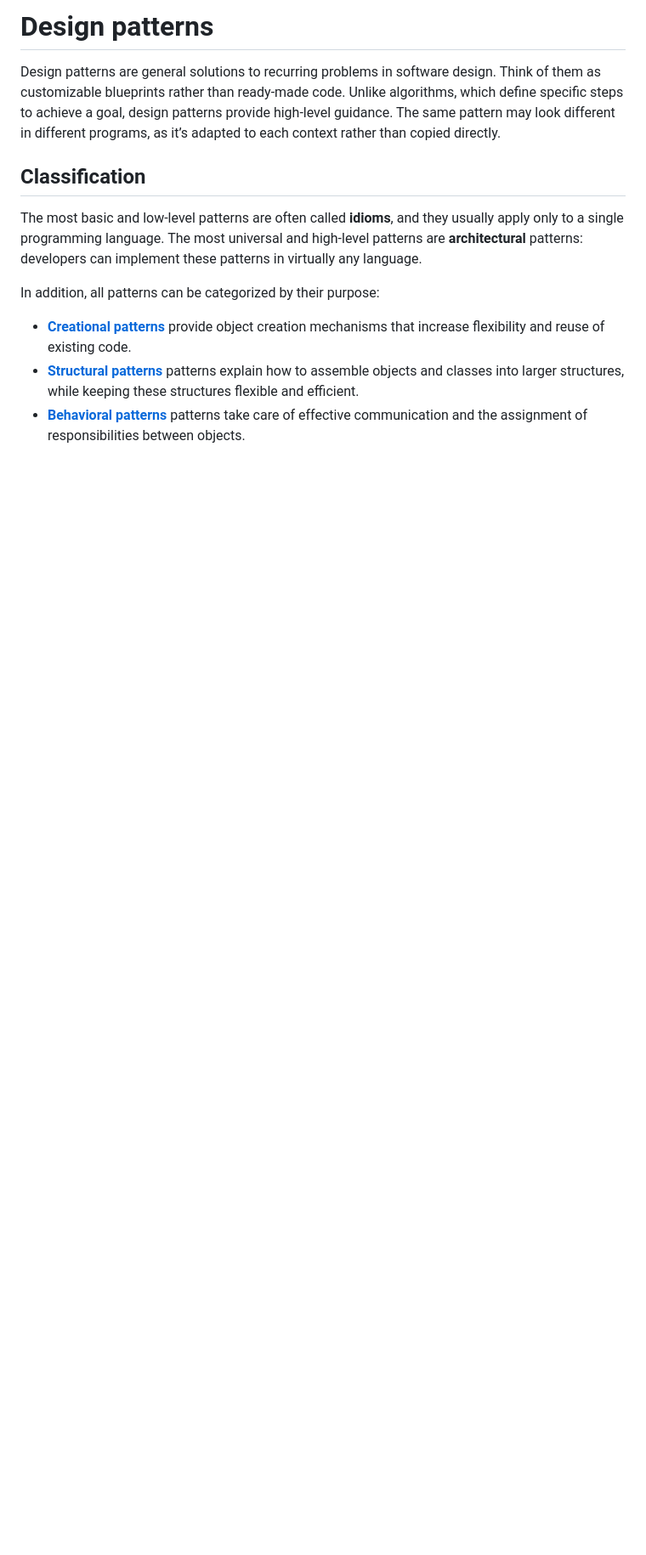
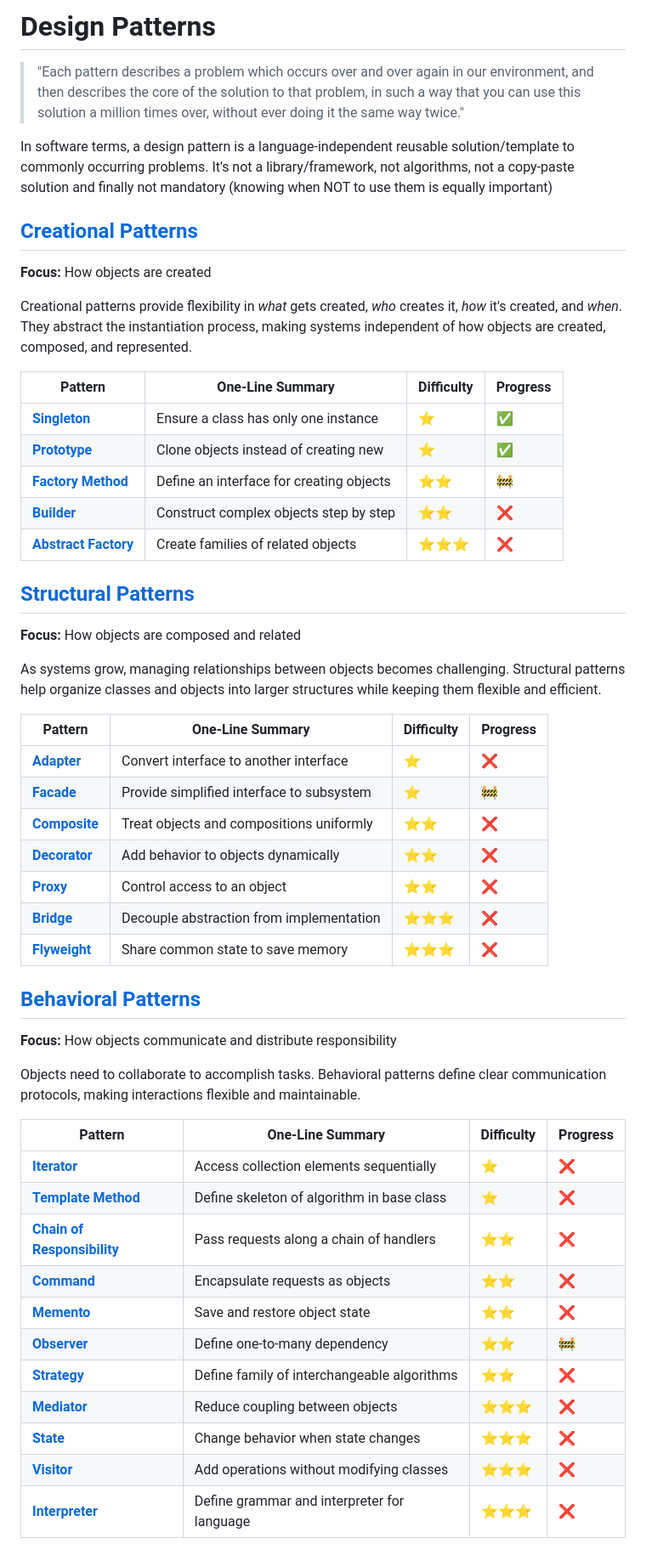
Before and after one commit to leoreeva/tech-study-notes, a Markdown page: software_design/design_patterns.md, the part around the change printed below. Shown: that part at 85% size. Drawn GitHub-style; blank space fills up the shorter version.

Commit message:
Update design patterns

```diff
--- a/software_design/design_patterns.md
+++ b/software_design/design_patterns.md
@@ -1,10 +1,55 @@
-# Design patterns
-Design patterns are general solutions to recurring problems in software design. Think of them as customizable blueprints rather than ready-made code. Unlike algorithms, which define specific steps to achieve a goal, design patterns provide high-level guidance. The same pattern may look different in different programs, as it’s adapted to each context rather than copied directly.
+# Design Patterns
 
-## Classification
-The most basic and low-level patterns are often called **idioms**, and they usually apply only to a single programming language. The most universal and high-level patterns are **architectural** patterns: developers can implement these patterns in virtually any language.
+> "Each pattern describes a problem which occurs over and over again in our environment, and then describes the core of the solution to that problem, in such a way that you can use this solution a million times over, without ever doing it the same way twice."
 
-In addition, all patterns can be categorized by their purpose:
-- **[Creational patterns](_creational_patterns.md)** provide object creation mechanisms that increase flexibility and reuse of existing code.
-- **[Structural patterns](_structural_patterns.md)** patterns explain how to assemble objects and classes into larger structures, while keeping these structures flexible and efficient.
-- **[Behavioral patterns](_behavioral_patterns.md)** patterns take care of effective communication and the assignment of responsibilities between objects.
+In software terms, a design pattern is a language-independent reusable solution/template to commonly occurring problems. It's not a library/framework, not algorithms, not a copy-paste solution and finally not mandatory (knowing when NOT to use them is equally important)
+
+## [Creational Patterns](./01_creational_patterns.md)
+**Focus:** How objects are created
+
+Creational patterns provide flexibility in *what* gets created, *who* creates it, *how* it's created, and *when*. They abstract the instantiation process, making systems independent of how objects are created, composed, and represented.
+
+| Pattern  | One-Line Summary | Difficulty | Progress |
+|----------|------------------|------------|----------|
+| **[Singleton](./_creational_patterns.md#singleton)** | Ensure a class has only one instance | ⭐ | ✅ |
+| **[Prototype](./_creational_patterns.md#prototype)** | Clone objects instead of creating new | ⭐ | ✅ |
+| **[Factory Method](./_creational_patterns.md#factory-method)** | Define an interface for creating objects | ⭐⭐ | 🚧 |
+| **[Builder](./_creational_patterns.md#builder)** | Construct complex objects step by step | ⭐⭐ | ❌ |
+| **[Abstract Factory](./_creational_patterns.md#abstract-factory)** | Create families of related objects | ⭐⭐⭐ | ❌ |
+
+
+## [Structural Patterns](./02_structural_patterns.md)
+**Focus:** How objects are composed and related
+
+As systems grow, managing relationships between objects becomes challenging. Structural patterns help organize classes and objects into larger structures while keeping them flexible and efficient.
+
+| Pattern  | One-Line Summary | Difficulty | Progress |
+|----------|------------------|------------|----------|
+| **[Adapter](./structural_patterns.md#adapter)** | Convert interface to another interface | ⭐ | ❌ |
+| **[Facade](./structural_patterns.md#facade)** | Provide simplified interface to subsystem | ⭐ | 🚧 |
+| **[Composite](./structural_patterns.md#composite)** | Treat objects and compositions uniformly | ⭐⭐ | ❌ |
+| **[Decorator](./structural_patterns.md#decorator)** | Add behavior to objects dynamically | ⭐⭐ | ❌ |
+| **[Proxy](./structural_patterns.md#proxy)** | Control access to an object | ⭐⭐ | ❌ |
+| **[Bridge](./structural_patterns.md#bridge)** | Decouple abstraction from implementation | ⭐⭐⭐ | ❌ |
+| **[Flyweight](./structural_patterns.md#flyweight)** | Share common state to save memory | ⭐⭐⭐ | ❌ |
+
+
+## [Behavioral Patterns](./03_behavioral_patterns.md)
+**Focus:** How objects communicate and distribute responsibility
+
+Objects need to collaborate to accomplish tasks. Behavioral patterns define clear communication protocols, making interactions flexible and maintainable.
+
+| Pattern  | One-Line Summary | Difficulty | Progress |
+|----------|------------------|------------|----------|
+| **[Iterator](./behavioral_patterns.md#iterator)** | Access collection elements sequentially | ⭐ | ❌ |
+| **[Template Method](./behavioral_patterns.md#template-method)** | Define skeleton of algorithm in base class | ⭐ | ❌ |
+| **[Chain of Responsibility](./behavioral_patterns.md#chain-of-responsibility)** | Pass requests along a chain of handlers | ⭐⭐ | ❌ |
+| **[Command](./behavioral_patterns.md#command)** | Encapsulate requests as objects | ⭐⭐ | ❌ |
+| **[Memento](./behavioral_patterns.md#memento)** | Save and restore object state | ⭐⭐ | ❌ |
+| **[Observer](./behavioral_patterns.md#observer)** | Define one-to-many dependency | ⭐⭐ | 🚧 |
+| **[Strategy](./behavioral_patterns.md#strategy)** | Define family of interchangeable algorithms | ⭐⭐ | ❌ |
+| **[Mediator](./behavioral_patterns.md#mediator)** | Reduce coupling between objects | ⭐⭐⭐ | ❌ |
+| **[State](./behavioral_patterns.md#state)** | Change behavior when state changes | ⭐⭐⭐ | ❌ |
+| **[Visitor](./behavioral_patterns.md#visitor)** | Add operations without modifying classes | ⭐⭐⭐ | ❌ |
+| **[Interpreter](./behavioral_patterns.md#interpreter)** | Define grammar and interpreter for language | ⭐⭐⭐ | ❌ |
+
```
Also changed, not shown: other parts of software_design/design_patterns.md (+24 -0 lines), software_design/_creational_patterns.md (+67 -87 lines), software_design/images/prototype1.png (added).
